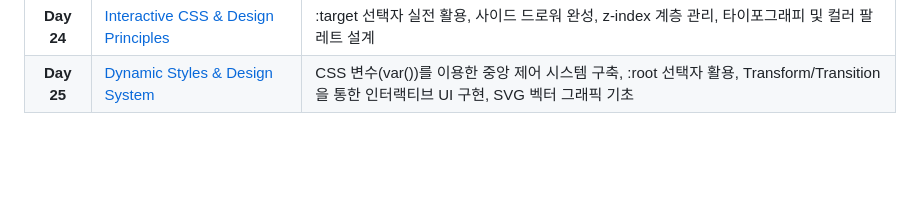
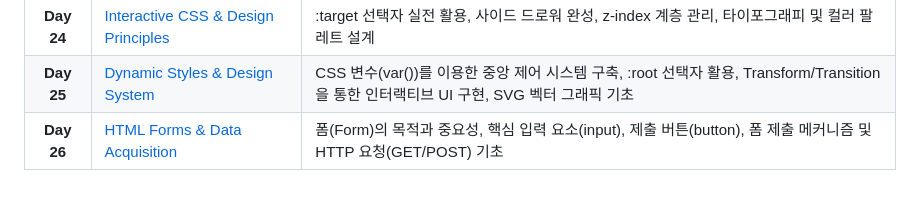
Before and after one commit to karugari/TIL, a Markdown page: 100-day coding challenge/README.md, the part around the change. Rendered like a GitHub page; blank space fills up the shorter version.

```diff
--- a/100-day coding challenge/README.md
+++ b/100-day coding challenge/README.md
@@ -30,3 +30,4 @@ Udemy 부트캠프 강의를 들으며 매일 학습한 내용을 기록합니
 | **Day 23** |	[Responsive UI & Mobile Navigation](./Day23_Responsive_UI_Mobile_Navigation)| 미디어 쿼리 적용, Hamburger icon 제작, SideDrawer 레이아웃, HTML 내부 링크(ID 참조) 원리 이해|
 | **Day 24** |	[Interactive CSS & Design Principles](./Day24_Interactive_CSS_Design_Principles) |:target 선택자 실전 활용, 사이드 드로워 완성, z-index 계층 관리, 타이포그래피 및 컬러 팔레트 설계 |
 | **Day 25** |	[Dynamic Styles & Design System](./Day25_Dynamic_Styles_Design_System) | CSS 변수(var())를 이용한 중앙 제어 시스템 구축, :root 선택자 활용, Transform/Transition을 통한 인터랙티브 UI 구현, SVG 벡터 그래픽 기초|
+| **Day 26** |	[HTML Forms & Data Acquisition](./Day26_HTML_Forms_Data_Acquisition)	|폼(Form)의 목적과 중요성, 핵심 입력 요소(input), 제출 버튼(button), 폼 제출 메커니즘 및 HTTP 요청(GET/POST) 기초|
```
